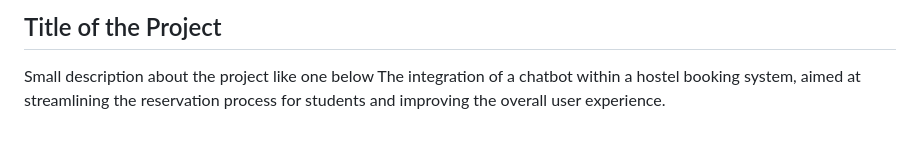
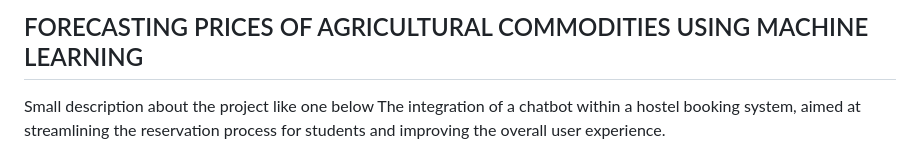
Before and after one commit to Divya110205/Forecasting-Prices-of-Agricultural-Commodities-Using-Machine-Learning, a Markdown page: README.md, the part around the change. GitHub-like rendering.

```diff
--- a/README.md
+++ b/README.md
@@ -1,4 +1,4 @@
-## Title of the Project
+## FORECASTING PRICES OF AGRICULTURAL COMMODITIES USING MACHINE LEARNING
 Small description about the project like one below
 The integration of a chatbot within a hostel booking system, aimed at streamlining the reservation process for students and improving the overall user experience.
 
```
